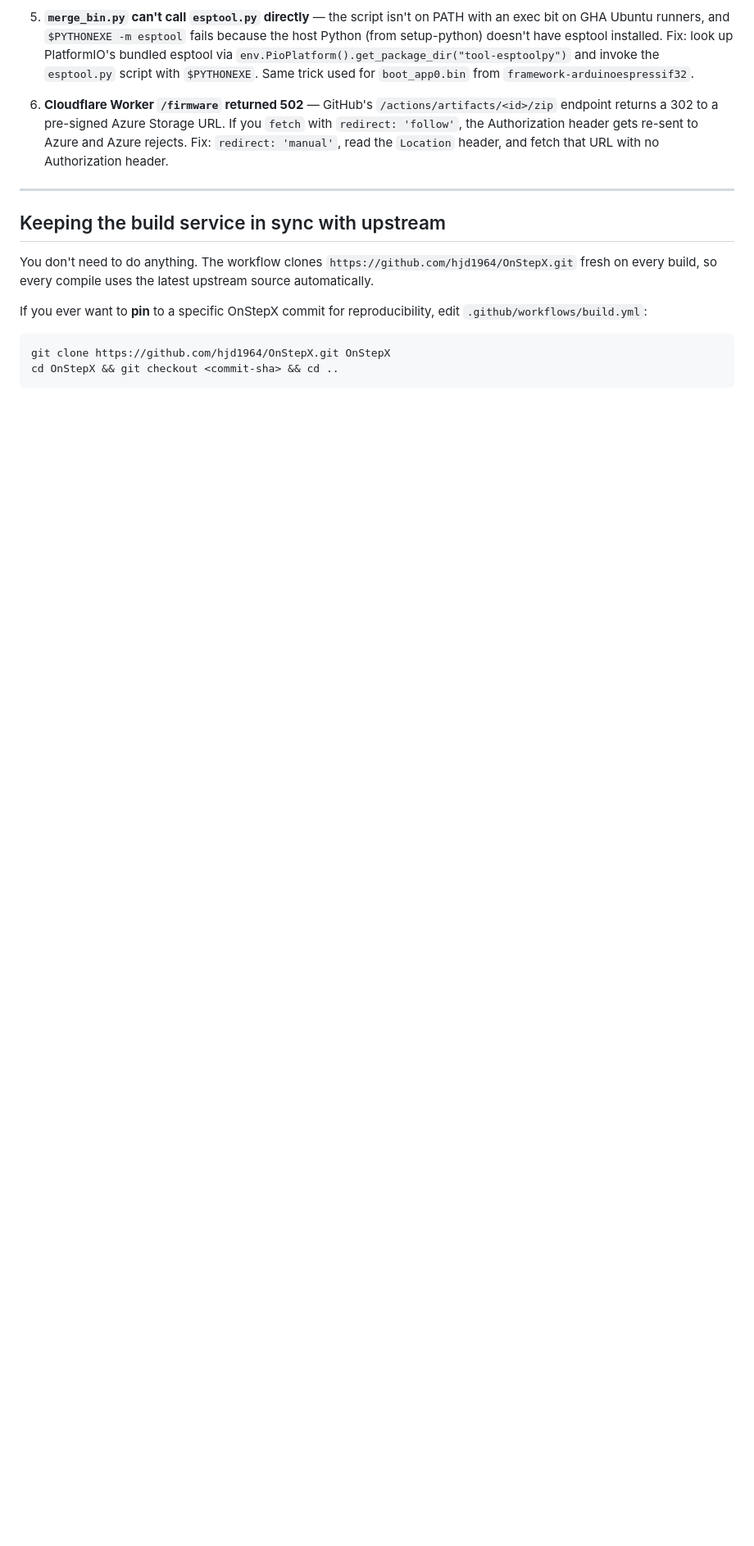
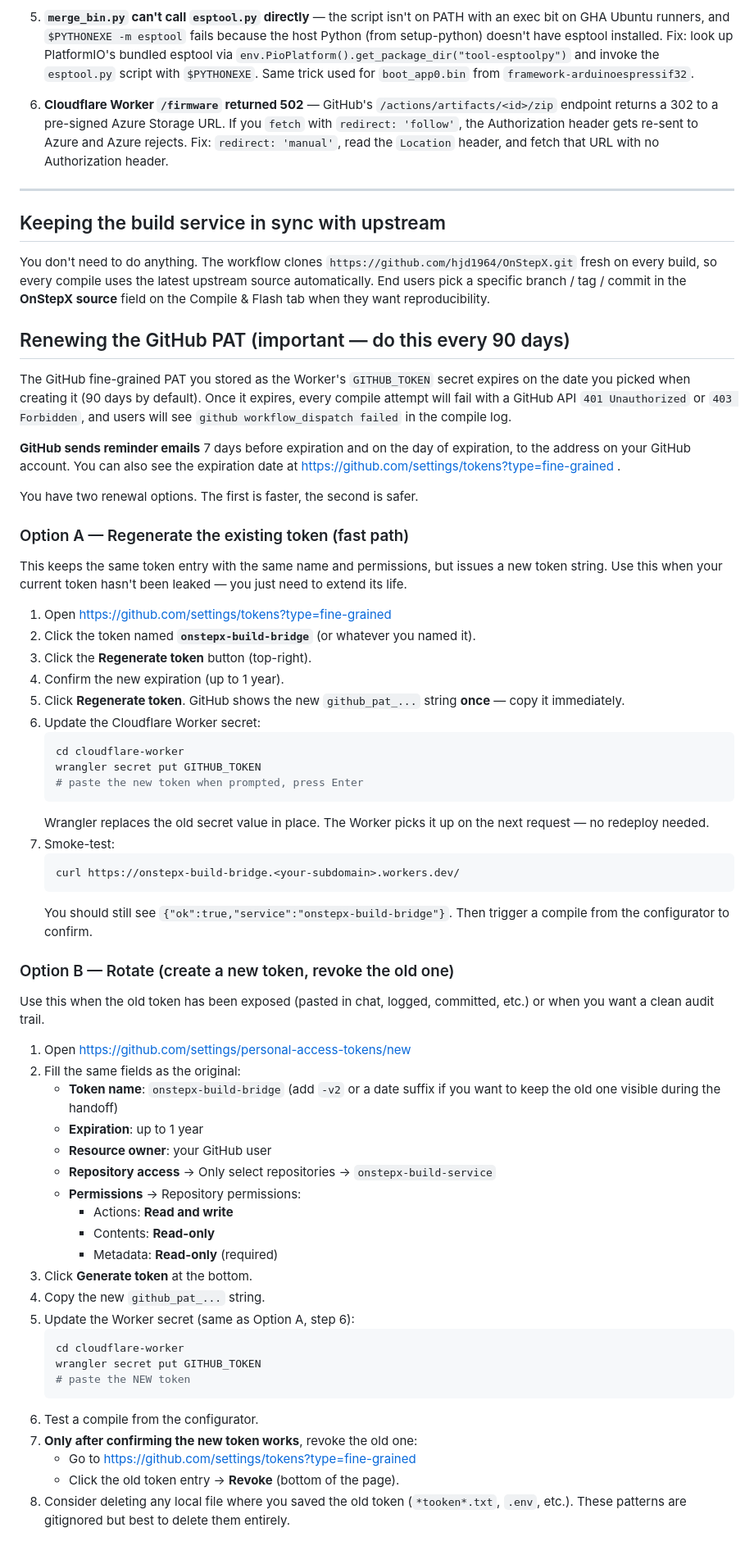
Before and after one commit to christm45/OnStepX-Configurator, a Markdown page: SETUP-COMPILE-SERVICE.md, the part around one of its changes. Shown at 82% size. Drawn GitHub-style; blank space fills up the shorter version.

Commit message:
Document GitHub PAT renewal procedure
Two paths — regenerate in place (fast) or rotate (safer after a leak).
Both update the Worker's GITHUB_TOKEN via `wrangler secret put`, no
code change or redeploy needed. Covers what to expect when the token
has already expired, when to set calendar reminders, the minimum
scope set (Actions R/W + Contents R + Metadata R), wrangler secret
store semantics (encrypted at rest, not readable back), and what to
do if GitHub's secret scanner flags a leak.

Added because the default PAT expiration is 90 days and the first
renewal window falls around 2026-07-21.

Co-Authored-By: Claude Opus 4.7 (1M context) <noreply@anthropic.com>

````diff
--- a/SETUP-COMPILE-SERVICE.md
+++ b/SETUP-COMPILE-SERVICE.md
@@ -251,12 +251,80 @@ listed here so re-deployers know the shape of the issue):
 
 You don't need to do anything. The workflow clones
 `https://github.com/hjd1964/OnStepX.git` fresh on every build, so every
-compile uses the latest upstream source automatically.
+compile uses the latest upstream source automatically. End users pick a
+specific branch / tag / commit in the **OnStepX source** field on the
+Compile & Flash tab when they want reproducibility.
 
-If you ever want to **pin** to a specific OnStepX commit for reproducibility,
-edit `.github/workflows/build.yml`:
+## Renewing the GitHub PAT (important — do this every 90 days)
 
-```yaml
-git clone https://github.com/hjd1964/OnStepX.git OnStepX
-cd OnStepX && git checkout <commit-sha> && cd ..
-```
+The GitHub fine-grained PAT you stored as the Worker's `GITHUB_TOKEN` secret
+expires on the date you picked when creating it (90 days by default). Once it
+expires, every compile attempt will fail with a GitHub API `401 Unauthorized`
+or `403 Forbidden`, and users will see `github workflow_dispatch failed` in
+the compile log.
+
+**GitHub sends reminder emails** 7 days before expiration and on the day of
+expiration, to the address on your GitHub account. You can also see the
+expiration date at https://github.com/settings/tokens?type=fine-grained .
+
+You have two renewal options. The first is faster, the second is safer.
+
+### Option A — Regenerate the existing token (fast path)
+
+This keeps the same token entry with the same name and permissions, but
+issues a new token string. Use this when your current token hasn't been
+leaked — you just need to extend its life.
+
+1. Open https://github.com/settings/tokens?type=fine-grained
+2. Click the token named **`onstepx-build-bridge`** (or whatever you named it).
+3. Click the **Regenerate token** button (top-right).
+4. Confirm the new expiration (up to 1 year).
+5. Click **Regenerate token**. GitHub shows the new `github_pat_...` string
+   **once** — copy it immediately.
+6. Update the Cloudflare Worker secret:
+   ```bash
+   cd cloudflare-worker
+   wrangler secret put GITHUB_TOKEN
+   # paste the new token when prompted, press Enter
+   ```
+   Wrangler replaces the old secret value in place. The Worker picks it up
+   on the next request — no redeploy needed.
+7. Smoke-test:
+   ```bash
+   curl https://onstepx-build-bridge.<your-subdomain>.workers.dev/
+   ```
+   You should still see `{"ok":true,"service":"onstepx-build-bridge"}`.
+   Then trigger a compile from the configurator to confirm.
+
+### Option B — Rotate (create a new token, revoke the old one)
+
+Use this when the old token has been exposed (pasted in chat, logged,
+committed, etc.) or when you want a clean audit trail.
+
+1. Open https://github.com/settings/personal-access-tokens/new
+2. Fill the same fields as the original:
+   - **Token name**: `onstepx-build-bridge` (add `-v2` or a date suffix if
+     you want to keep the old one visible during the handoff)
+   - **Expiration**: up to 1 year
+   - **Resource owner**: your GitHub user
+   - **Repository access** → Only select repositories → `onstepx-build-service`
+   - **Permissions** → Repository permissions:
+     - Actions: **Read and write**
+     - Contents: **Read-only**
+     - Metadata: **Read-only** (required)
+3. Click **Generate token** at the bottom.
+4. Copy the new `github_pat_...` string.
+5. Update the Worker secret (same as Option A, step 6):
+   ```bash
+   cd cloudflare-worker
+   wrangler secret put GITHUB_TOKEN
+   # paste the NEW token
+   ```
+6. Test a compile from the configurator.
+7. **Only after confirming the new token works**, revoke the old one:
+   - Go to https://github.com/settings/tokens?type=fine-grained
+   - Click the old token entry → **Revoke** (bottom of the page).
+8. Consider deleting any local file where you saved the old token
+   (`*tooken*.txt`, `.env`, etc.). These patterns are gitignored but best to
+   delete them entirely.
+
````
Also changed, not shown: other parts of SETUP-COMPILE-SERVICE.md (+32 -0 lines).
